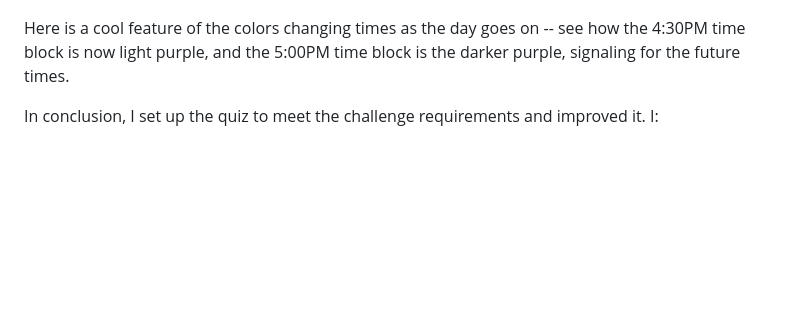
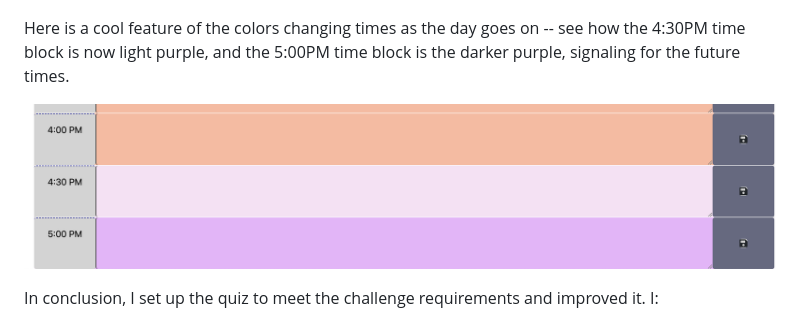
Before and after one commit to szolton/05-challenge-week5, a Markdown page: Develop/README.md, the part around the change. GitHub-like rendering; blank space fills up the shorter version.

Commit message:
added more to the readme like images

```diff
--- a/Develop/README.md
+++ b/Develop/README.md
@@ -28,6 +28,8 @@ I also added a cool feature where it automatically saves what you type out on th
 
 Here is a cool feature of the colors changing times as the day goes on -- see how the 4:30PM time block is now light purple, and the 5:00PM time block is the darker purple, signaling for the future times.
 
+![colors changing](./images/colors%20changing%20times.png)
+
 In conclusion, I set up the quiz to meet the challenge requirements and improved it. I:
 - opened the planner, the current date and time is displayed at the top of the page
 - you can scroll down, and see time blocks for that day during the business hours of 9-5
```
